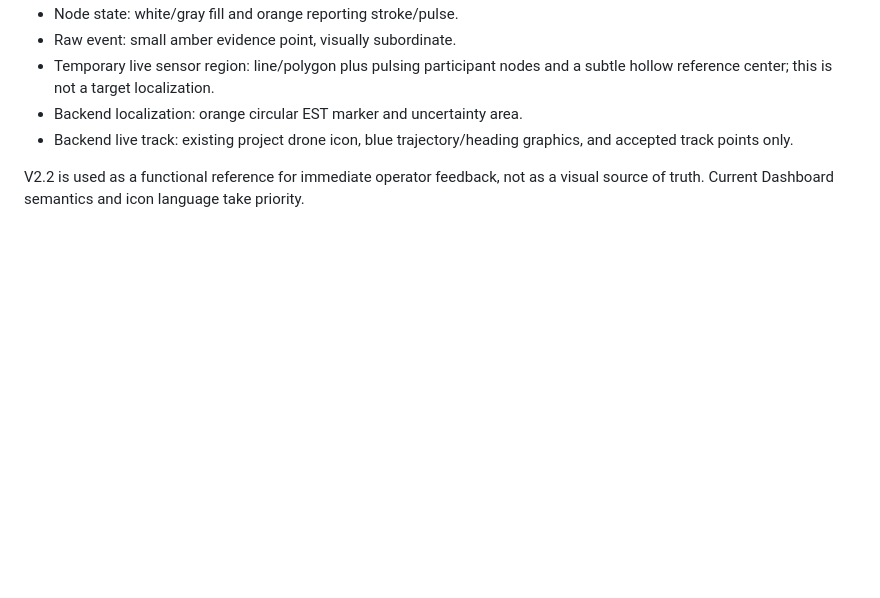
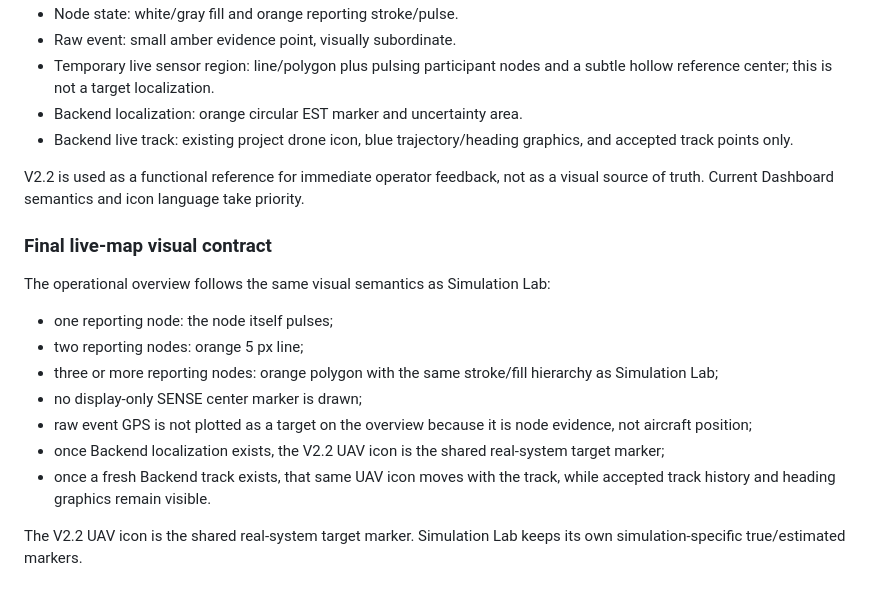
Before and after one commit to vickuo2005-sys/sound_backend, a Markdown page: docs/dashboard/DASHBOARD_V2_2_PARITY_PLAN.md, the part around the change. Rendered like a GitHub page; blank space fills up the shorter version.

Commit message:
Document final live-map visual contract

```diff
--- a/docs/dashboard/DASHBOARD_V2_2_PARITY_PLAN.md
+++ b/docs/dashboard/DASHBOARD_V2_2_PARITY_PLAN.md
@@ -140,3 +140,23 @@ The live map intentionally separates identity from state:
 V2.2 is used as a functional reference for immediate operator feedback, not as
 a visual source of truth. Current Dashboard semantics and icon language take
 priority.
+
+
+### Final live-map visual contract
+
+The operational overview follows the same visual semantics as Simulation Lab:
+
+- one reporting node: the node itself pulses;
+- two reporting nodes: orange 5 px line;
+- three or more reporting nodes: orange polygon with the same stroke/fill
+  hierarchy as Simulation Lab;
+- no display-only SENSE center marker is drawn;
+- raw event GPS is not plotted as a target on the overview because it is node
+  evidence, not aircraft position;
+- once Backend localization exists, the V2.2 UAV icon is the shared real-system
+  target marker;
+- once a fresh Backend track exists, that same UAV icon moves with the track,
+  while accepted track history and heading graphics remain visible.
+
+The V2.2 UAV icon is the shared real-system target marker. Simulation Lab keeps
+its own simulation-specific true/estimated markers.
```
